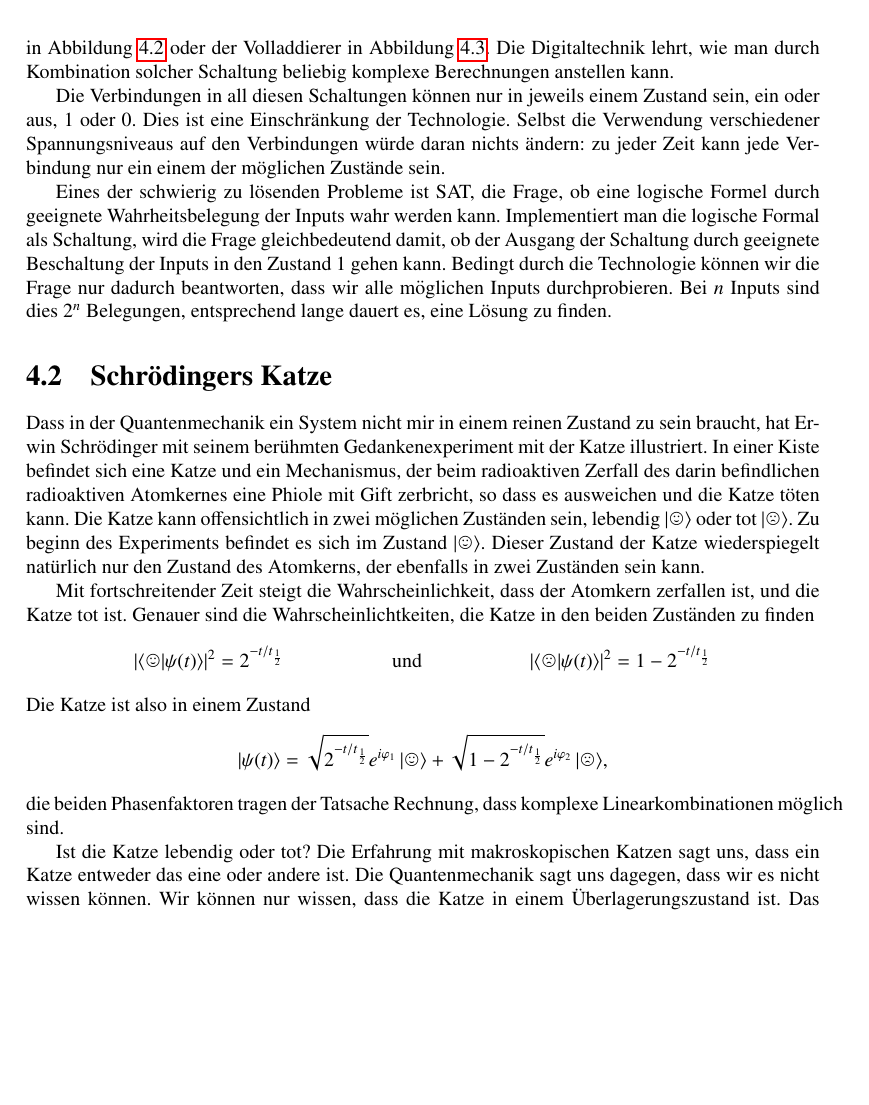
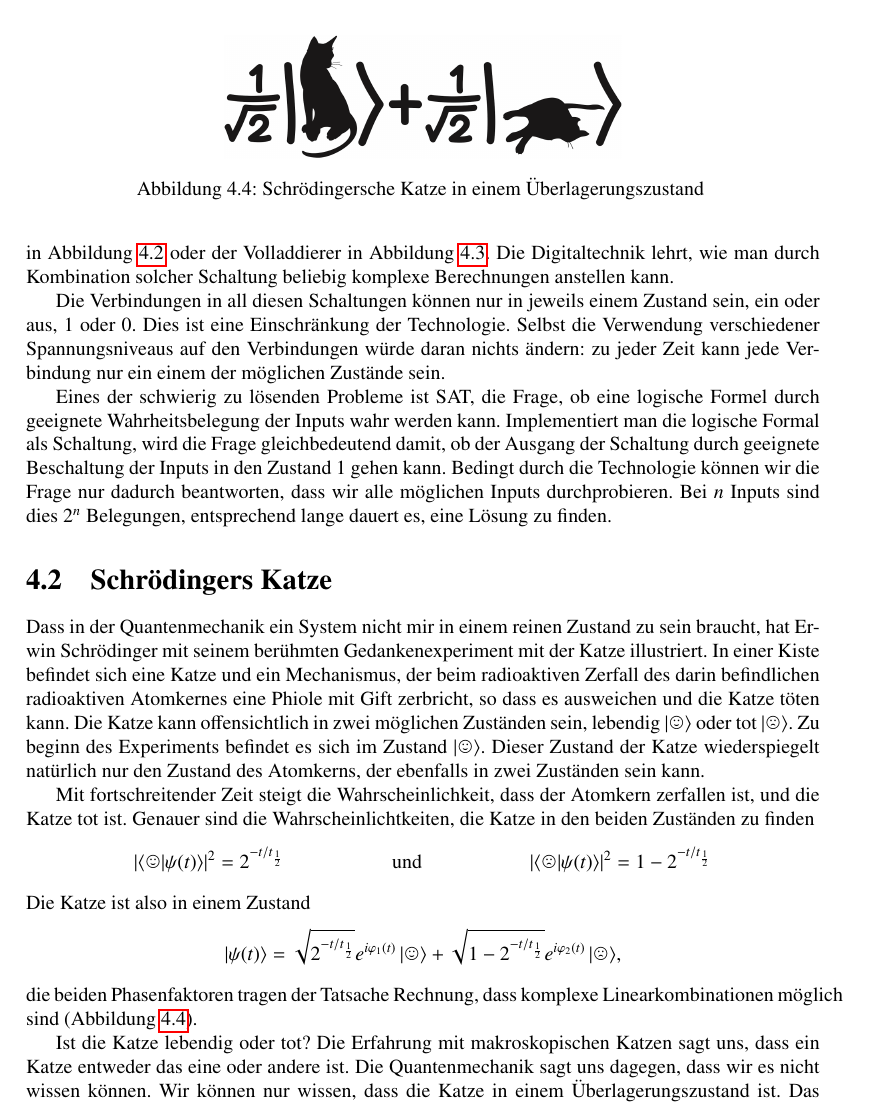
Before and after one commit to AndreasFMueller/SeminarQM, a LaTeX book (skript/skript.tex, which reads skript/quantencomputer.tex): part of page 45 of 168 before the commit and part of page 45 of 170 after it, cut at the place of the change, the shorter picture padded with empty space. Compiled offline with pdfLaTeX.

Commit message:
add deadandalive cat image

```diff
--- a/skript/quantencomputer.tex
+++ b/skript/quantencomputer.tex
@@ -119,6 +119,12 @@ zu finden.
 \section{Schr"odingers Katze\label{section:cat}}
 \rhead{Schr"odingers Katze}
 \index{Katze!Schr\"odinger}
+\begin{figure}
+\centering
+\includegraphics[width=0.5\hsize]{images/catliveanddead2.png}
+\caption{Schr"odingersche Katze in einem "Uberlagerungszustand
+\label{skript:deadandalive}}
+\end{figure}
 Dass in der Quantenmechanik ein System nicht mir in einem reinen Zustand
 zu sein braucht, hat Erwin Schr"odinger mit seinem ber"uhmten
 Gedankenexperiment mit der Katze illustriert.
@@ -149,12 +155,12 @@ Zust"anden zu finden
 Die Katze ist also in einem Zustand
 \[
 |\psi(t)\rangle =
-\sqrt{2^{-t/t_{\frac12}}}e^{i\varphi_1}\,|\smiley\rangle
+\sqrt{2^{-t/t_{\frac12}}}e^{i\varphi_1(t)}\,|\smiley\rangle
 +
-\sqrt{1-2^{-t/t_{\frac12}}}e^{i\varphi_2}\,|\frownie\rangle,
+\sqrt{1-2^{-t/t_{\frac12}}}e^{i\varphi_2(t)}\,|\frownie\rangle,
 \]
 die beiden Phasenfaktoren tragen der Tatsache Rechnung, dass komplexe
-Linearkombinationen m"oglich sind.
+Linearkombinationen m"oglich sind (Abbildung~\ref{skript:deadandalive}).
 
 Ist die Katze lebendig oder tot? Die Erfahrung mit makroskopischen
 Katzen sagt uns, dass ein Katze entweder das eine oder andere ist.
```
Also changed, not shown: skript/images/catliveanddead.png (added), skript/images/catliveanddead2.png (added).
